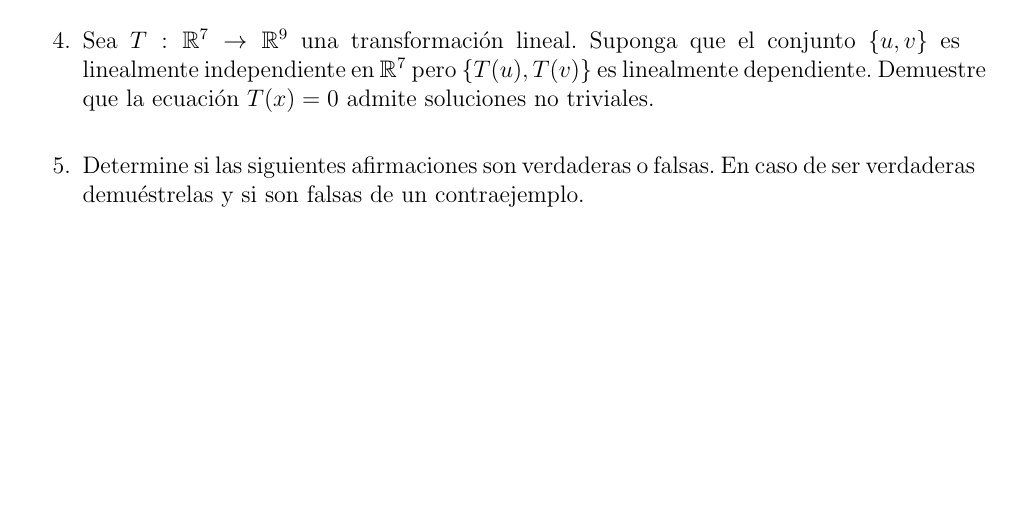
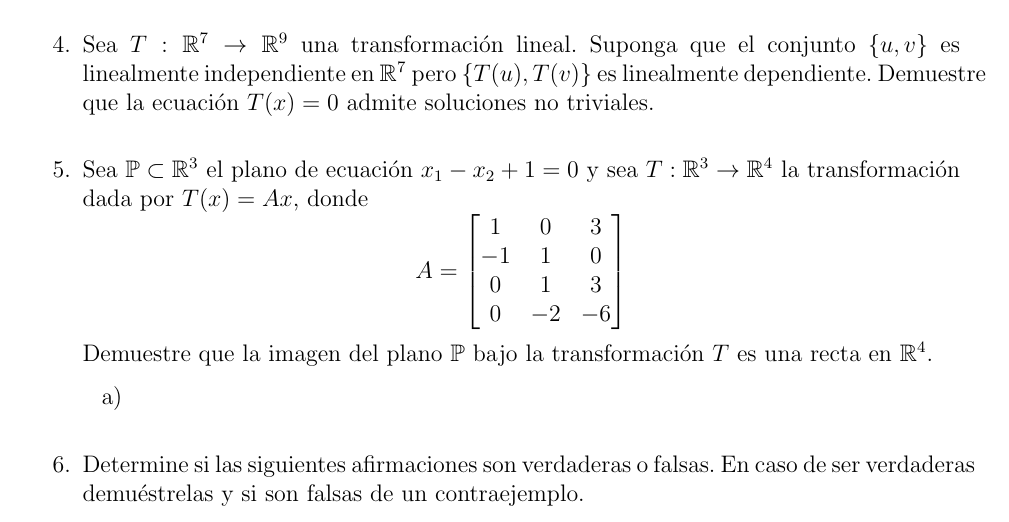
Before and after one commit to NachoCasta/ifcastaneda-texfiles, a LaTeX document (2019/1/MAT1203/5/enunciado.tex): part of the page before the commit and part of page 1 of 2 after it, cut so that both start at the same text, the shorter picture padded with empty space. Compiled offline with pdfLaTeX.

Commit message:
Enunciado de 2019/1/MAT1203/5

```diff
--- a/2019/1/MAT1203/5/enunciado.tex
+++ b/2019/1/MAT1203/5/enunciado.tex
@@ -119,6 +119,17 @@
 	\end{bmatrix}$$
 	sea invertible
 \item Sea $T: \R^7 \ra \R^9$ una transformación lineal. Suponga que el conjunto $\{u,v\}$ es linealmente independiente en $\R^7$ pero $\{T(u), T(v)\}$ es linealmente dependiente. Demuestre que la ecuación $T(x)=0$ admite soluciones no triviales.
+\item Sea $\mathbb{P} \subset \R^3$ el plano de ecuación $x_1-x_2+1=0$ y sea $T:\R^3 \ra \R^4$ la transformación dada por $T(x) = Ax$, donde
+$$A = \begin{bmatrix}
+1 & 0 & 3\\
+-1 & 1 & 0 \\
+0 & 1 & 3\\
+0 & -2 & -6
+\end{bmatrix}$$
+Demuestre que la imagen del plano $\mathbb{P}$ bajo la transformación $T$ es una recta en $\R^4$.
+\begin{enumerate}[a)]
+\item
+\end{enumerate}
 \item Determine si las siguientes afirmaciones son verdaderas o falsas. En caso de ser verdaderas demuéstrelas y si son falsas de un contraejemplo.
 \begin{enumerate}[a)]
 \item Si $\{v_1, v_2, v_3\}$ es un conjunto linealmente dependiente de vectores en $\R^3$ entonces el conjunto $\{v_1, v_2\}$ también es linealmente dependiente.
```
